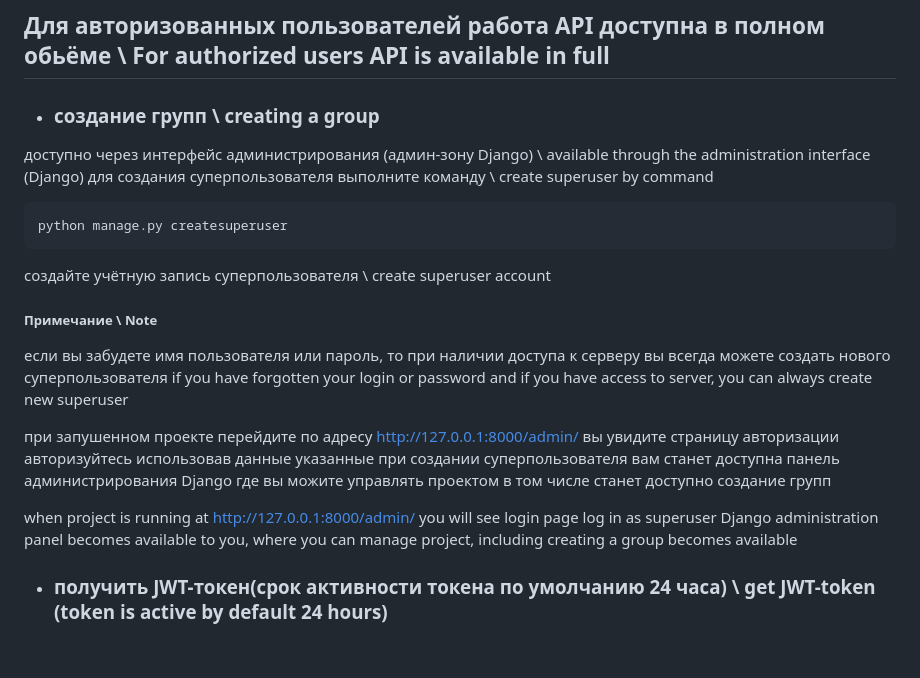
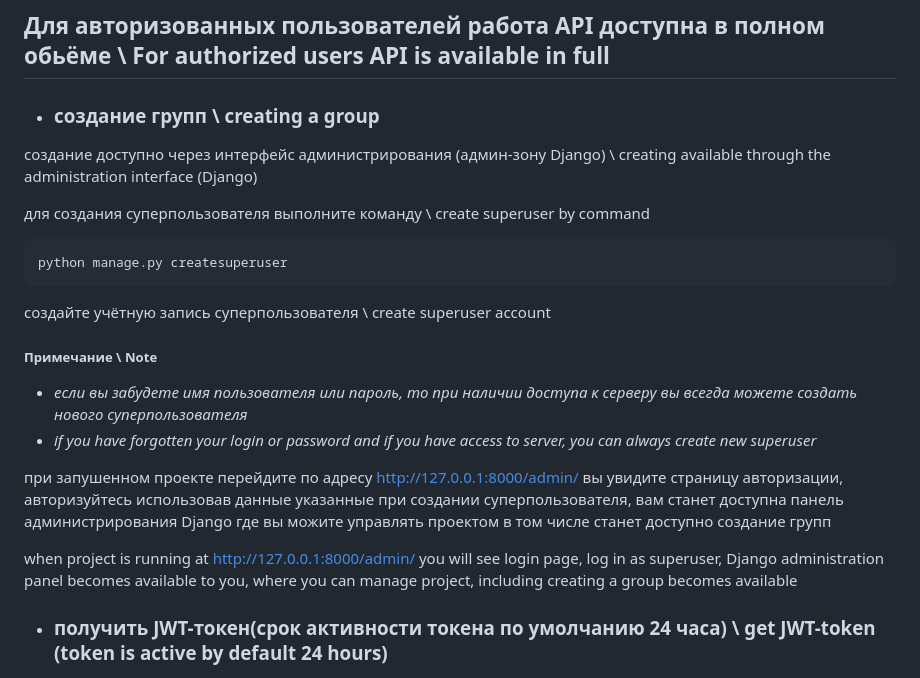
Before and after one commit to Xawek/api_final_yatube, a Markdown page: README.md, the part around the change printed below. GitHub-like rendering; blank space fills up the shorter version.

````diff
--- a/README.md
+++ b/README.md
@@ -159,24 +160,25 @@ where: group_id - identifier (PK - specified when creating in the admin area) th
 ## Для авторизованных пользователей работа API доступна в полном обьёме \ For authorized users API is available in full
 
 + ### создание групп \ creating a group
-доступно через интерфейс администрирования (админ-зону Django) \ available through the administration interface (Django)
+создание доступно через интерфейс администрирования (админ-зону Django) \ creating available through the administration interface (Django)
+
 для создания суперпользователя выполните команду \ create superuser by command
 ```
 python manage.py createsuperuser
 ```
 создайте учётную запись суперпользователя \ create superuser account
 ##### Примечание \ Note
-  если вы забудете имя пользователя или пароль, то при наличии доступа к серверу вы всегда можете создать нового суперпользователя
-  if you have forgotten your login or password and if you have access to server, you can always create new superuser
+  + _если вы забудете имя пользователя или пароль, то при наличии доступа к серверу вы всегда можете создать нового суперпользователя_
+  + _if you have forgotten your login or password and if you have access to server, you can always create new superuser_
 
 при запушенном проекте перейдите по адресу http://127.0.0.1:8000/admin/
-вы увидите страницу авторизации
-авторизуйтесь использовав данные указанные при создании суперпользователя
+вы увидите страницу авторизации,
+авторизуйтесь использовав данные указанные при создании суперпользователя,
 вам станет доступна панель администрирования Django где вы можите управлять проектом в том числе станет доступно создание групп
 
 when project is running at http://127.0.0.1:8000/admin/
-you will see login page
-log in as superuser
+you will see login page,
+log in as superuser,
 Django administration panel becomes available to you, where you can manage project, including creating a group becomes available
 
 + ### получить JWT-токен(срок активности токена по умолчанию 24 часа) \ get JWT-token (token is active by default 24 hours)
````
Also changed, not shown: other parts of README.md (+39 -34 lines).
